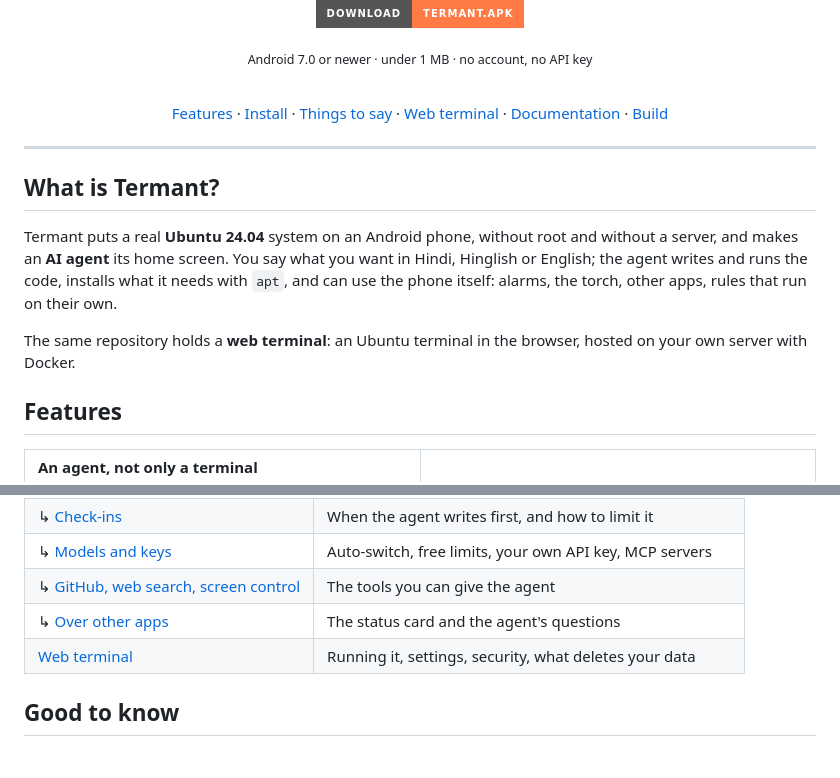
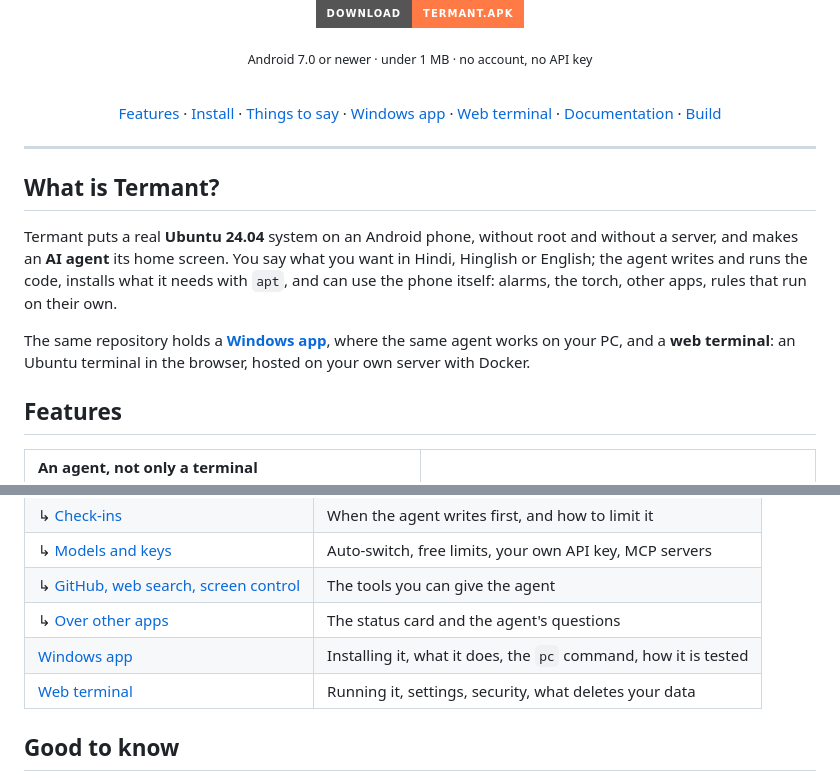
Before and after one commit to siddhantakakhael-cyber/Termant, a Markdown page: README.md, 2 parts joined by grey strips. Rendered like a GitHub page; badges without logos.

```diff
--- a/README.md
+++ b/README.md
@@ -18,7 +18,7 @@
 
 <br>
 
-[Features](#features) · [Install](#install) · [Things to say](#things-to-say) · [Web terminal](#web-terminal) · [Documentation](#documentation) · [Build](#build-from-source)
+[Features](#features) · [Install](#install) · [Things to say](#things-to-say) · [Windows app](#windows-app) · [Web terminal](#web-terminal) · [Documentation](#documentation) · [Build](#build-from-source)
 
 </div>
 
@@ -32,7 +32,8 @@ you want in Hindi, Hinglish or English; the agent writes and runs the code,
 installs what it needs with `apt`, and can use the phone itself: alarms, the
 torch, other apps, rules that run on their own.
 
-The same repository holds a **web terminal**: an Ubuntu terminal in the
+The same repository holds a **[Windows app](#windows-app)**, where the same
+agent works on your PC, and a **web terminal**: an Ubuntu terminal in the
 browser, hosted on your own server with Docker.
 
 ## Features
@@ -163,6 +179,7 @@ so put it behind HTTPS before exposing it to the internet. Details:
 | ↳ [Models and keys](docs/android.md#settings-model-workspace-your-own-api-key) | Auto-switch, free limits, your own API key, MCP servers |
 | ↳ [GitHub, web search, screen control](docs/android.md#tools-for-the-agent-github-web-search-screen-control) | The tools you can give the agent |
 | ↳ [Over other apps](docs/android.md#over-other-apps-what-the-agent-is-doing-and-its-questions) | The status card and the agent's questions |
+| [Windows app](docs/windows.md) | Installing it, what it does, the `pc` command, how it is tested |
 | [Web terminal](docs/web-terminal.md) | Running it, settings, security, what deletes your data |
 
 ## Good to know
```
Also changed, not shown: other parts of README.md (+25 -1 lines), docs/windows.md (+16 -2 lines), docs/screenshots/windows-chat.png (added), docs/screenshots/windows-rules.png (added), docs/screenshots/windows-settings-hindi.png (added), docs/screenshots/windows-terminal.png (added), 1 other file.
